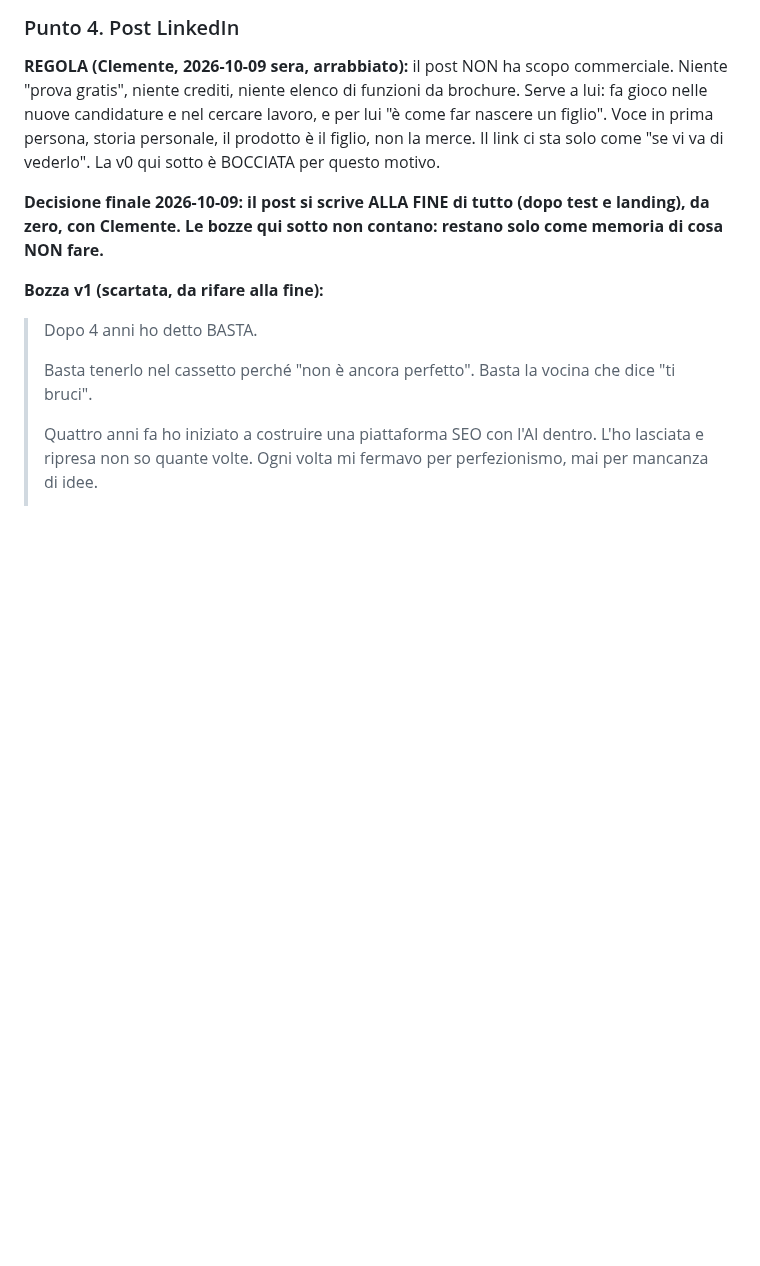
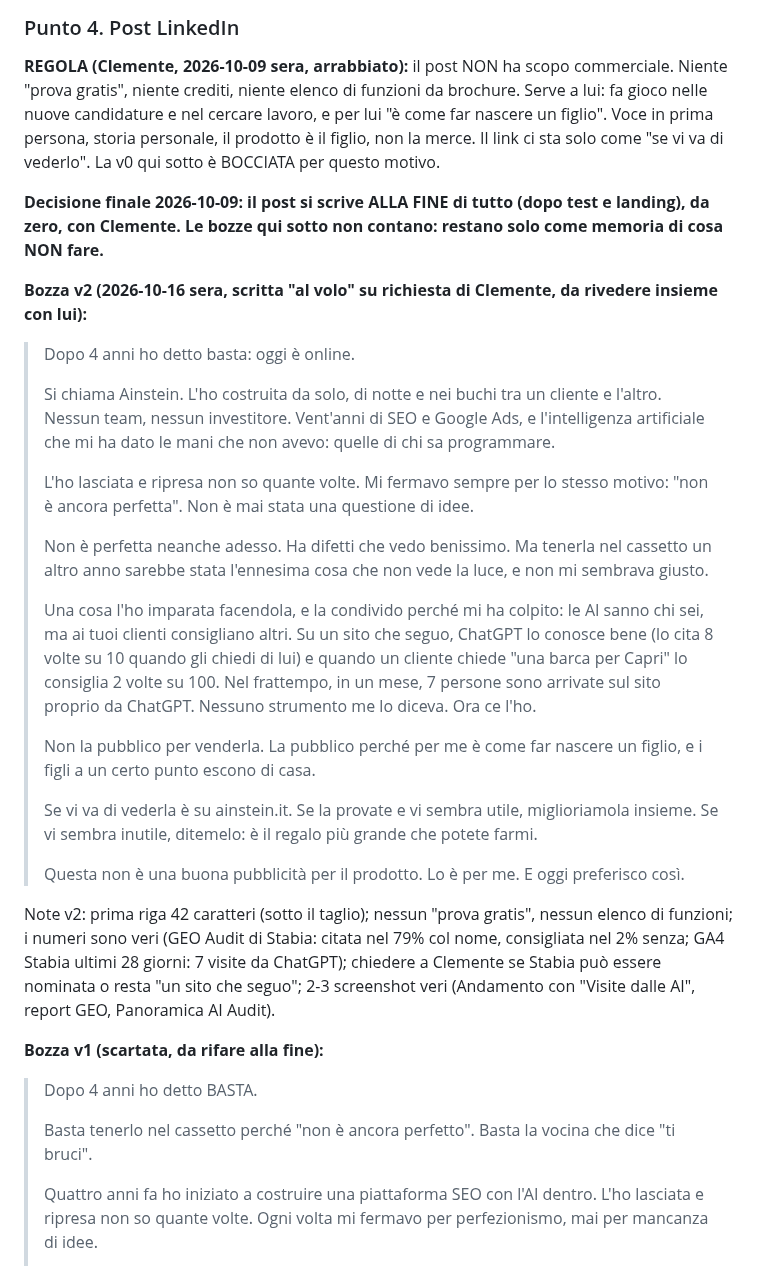
Before and after one commit to clembeweb/ainstein-seo-toolkit, a Markdown page: docs/LANCIO-LINKEDIN.md, the part around the change. GitHub-like rendering; blank space fills up the shorter version.

Commit message:
docs(lancio): bozza v2 del post LinkedIn (voce di Clemente, numeri veri di Stabia)
Co-Authored-By: Claude Fable 5.1 <noreply@anthropic.com>

```diff
--- a/docs/LANCIO-LINKEDIN.md
+++ b/docs/LANCIO-LINKEDIN.md
@@ -535,6 +535,29 @@ non la merce. Il link ci sta solo come "se vi va di vederlo". La v0 qui sotto è
 
 **Decisione finale 2026-10-09: il post si scrive ALLA FINE di tutto (dopo test e landing), da zero, con Clemente. Le bozze qui sotto non contano: restano solo come memoria di cosa NON fare.**
 
+**Bozza v2 (2026-10-16 sera, scritta "al volo" su richiesta di Clemente, da rivedere insieme con lui):**
+
+> Dopo 4 anni ho detto basta: oggi è online.
+>
+> Si chiama Ainstein. L'ho costruita da solo, di notte e nei buchi tra un cliente e l'altro. Nessun team, nessun investitore. Vent'anni di SEO e Google Ads, e l'intelligenza artificiale che mi ha dato le mani che non avevo: quelle di chi sa programmare.
+>
+> L'ho lasciata e ripresa non so quante volte. Mi fermavo sempre per lo stesso motivo: "non è ancora perfetta". Non è mai stata una questione di idee.
+>
+> Non è perfetta neanche adesso. Ha difetti che vedo benissimo. Ma tenerla nel cassetto un altro anno sarebbe stata l'ennesima cosa che non vede la luce, e non mi sembrava giusto.
+>
+> Una cosa l'ho imparata facendola, e la condivido perché mi ha colpito: le AI sanno chi sei, ma ai tuoi clienti consigliano altri. Su un sito che seguo, ChatGPT lo conosce bene (lo cita 8 volte su 10 quando gli chiedi di lui) e quando un cliente chiede "una barca per Capri" lo consiglia 2 volte su 100. Nel frattempo, in un mese, 7 persone sono arrivate sul sito proprio da ChatGPT. Nessuno strumento me lo diceva. Ora ce l'ho.
+>
+> Non la pubblico per venderla. La pubblico perché per me è come far nascere un figlio, e i figli a un certo punto escono di casa.
+>
+> Se vi va di vederla è su ainstein.it. Se la provate e vi sembra utile, miglioriamola insieme. Se vi sembra inutile, ditemelo: è il regalo più grande che potete farmi.
+>
+> Questa non è una buona pubblicità per il prodotto. Lo è per me. E oggi preferisco così.
+
+Note v2: prima riga 42 caratteri (sotto il taglio); nessun "prova gratis", nessun elenco di funzioni; i numeri sono veri
+(GEO Audit di Stabia: citata nel 79% col nome, consigliata nel 2% senza; GA4 Stabia ultimi 28 giorni: 7 visite da ChatGPT);
+chiedere a Clemente se Stabia può essere nominata o resta "un sito che seguo"; 2-3 screenshot veri (Andamento con
+"Visite dalle AI", report GEO, Panoramica AI Audit).
+
 **Bozza v1 (scartata, da rifare alla fine):**
 
 > Dopo 4 anni ho detto BASTA.
```
